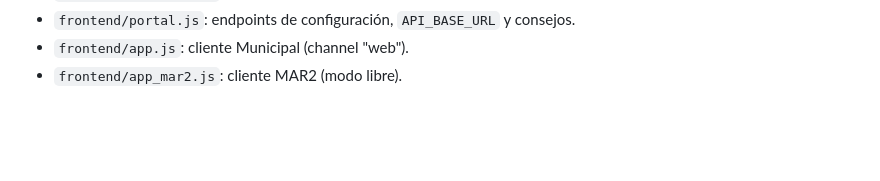
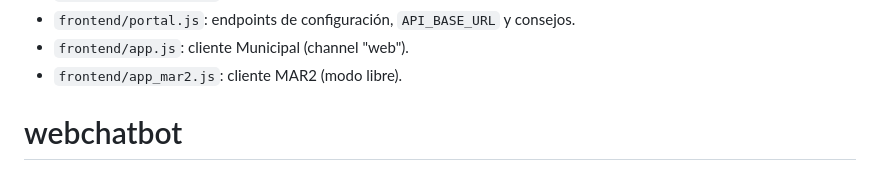
Before and after one commit to J2TechAntaresTechnologies/webchatbot, a Markdown page: README.md, the part around the change. GitHub-like rendering; blank space fills up the shorter version.

```diff
--- a/README.md
+++ b/README.md
@@ -183,3 +183,4 @@ Revisá `docs/roadmap.md` para un plan con los próximos 10 hitos técnicos.
 - `frontend/portal.js`: endpoints de configuración, `API_BASE_URL` y consejos.
 - `frontend/app.js`: cliente Municipal (channel "web").
 - `frontend/app_mar2.js`: cliente MAR2 (modo libre).
+# webchatbot
```
